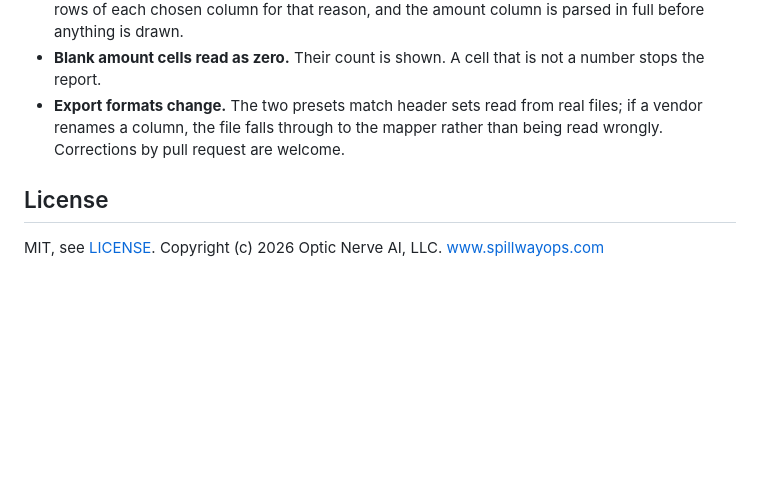
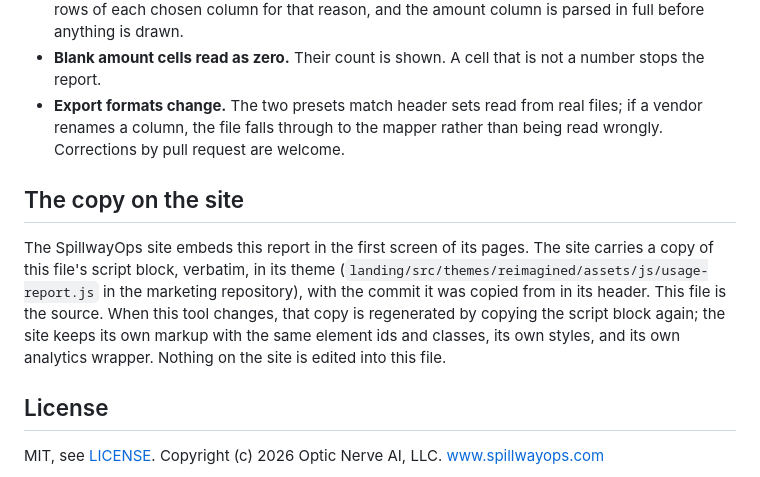
Before and after one commit to OpticNerveAI/spillwayops-tools, a Markdown page: usage-report/README.md, the part around the change. Drawn GitHub-style; blank space fills up the shorter version.

Commit message:
Name the site's copy of the report and how it is regenerated
Co-Authored-By: Claude Fable 5.1 <noreply@anthropic.com>

```diff
--- a/usage-report/README.md
+++ b/usage-report/README.md
@@ -259,6 +259,17 @@ export came from.
   files; if a vendor renames a column, the file falls through to the mapper
   rather than being read wrongly. Corrections by pull request are welcome.
 
+## The copy on the site
+
+The SpillwayOps site embeds this report in the first screen of its pages. The
+site carries a copy of this file's script block, verbatim, in its theme
+(`landing/src/themes/reimagined/assets/js/usage-report.js` in the marketing
+repository), with the commit it was copied from in its header. This file is
+the source. When this tool changes, that copy is regenerated by copying the
+script block again; the site keeps its own markup with the same element ids
+and classes, its own styles, and its own analytics wrapper. Nothing on the
+site is edited into this file.
+
 ## License
 
 MIT, see [LICENSE](../LICENSE). Copyright (c) 2026 Optic Nerve AI, LLC. [www.spillwayops.com](https://www.spillwayops.com)
```
